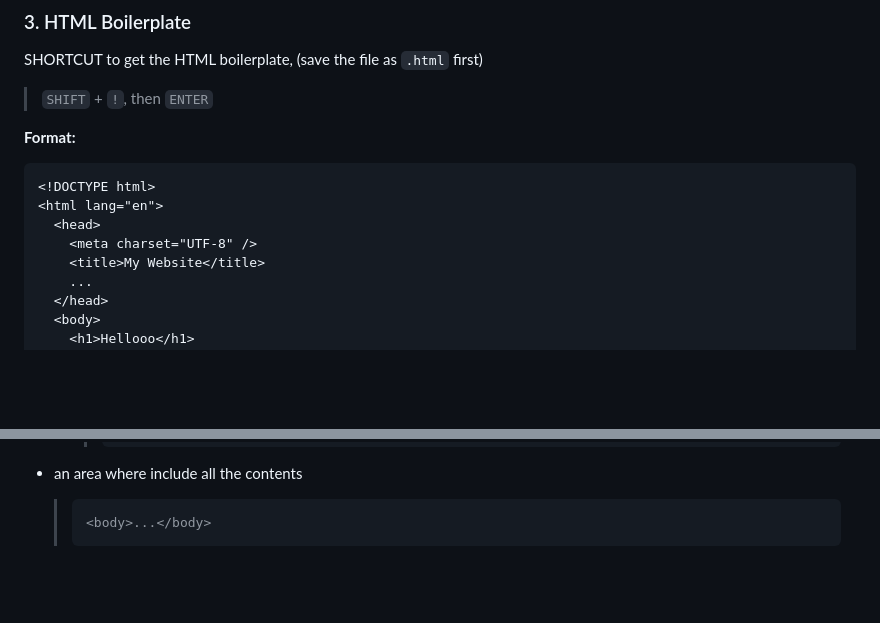
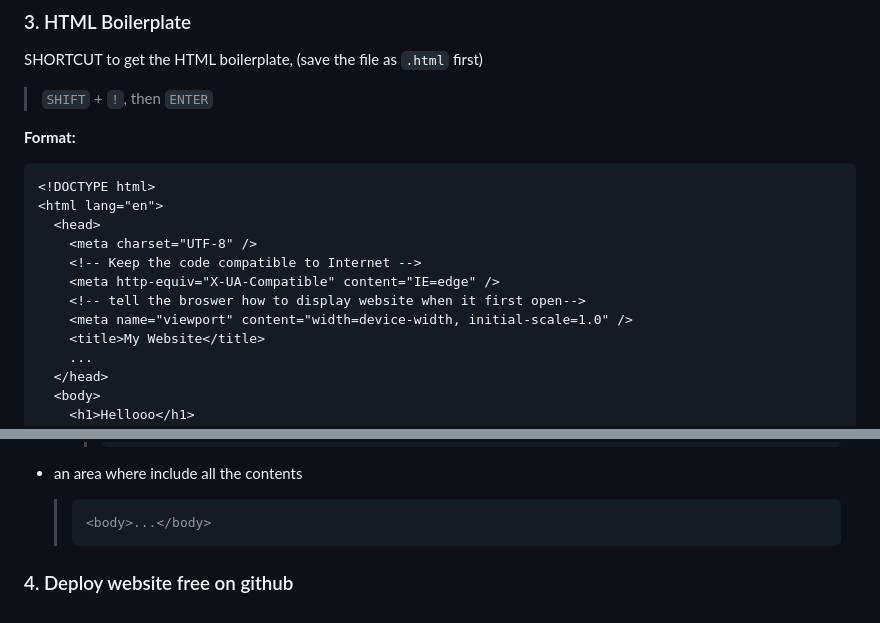
Before and after one commit to perfectsquare123/Learn_HTML, a Markdown page: Notes.md, 2 parts joined by grey strips. GitHub-like rendering; blank space fills up the shorter version.

````diff
--- a/Notes.md
+++ b/Notes.md
@@ -202,6 +202,10 @@ SHORTCUT to get the HTML boilerplate, (save the file as `.html` first)
 <html lang="en">
   <head>
     <meta charset="UTF-8" />
+    <!-- Keep the code compatible to Internet -->
+    <meta http-equiv="X-UA-Compatible" content="IE=edge" />
+    <!-- tell the broswer how to display website when it first open-->
+    <meta name="viewport" content="width=device-width, initial-scale=1.0" />
     <title>My Website</title>
     ...
   </head>
@@ -248,3 +252,5 @@ SHORTCUT to get the HTML boilerplate, (save the file as `.html` first)
   > ```HTML
   > <body>...</body>
   > ```
+
+### 4. Deploy website free on github
````
